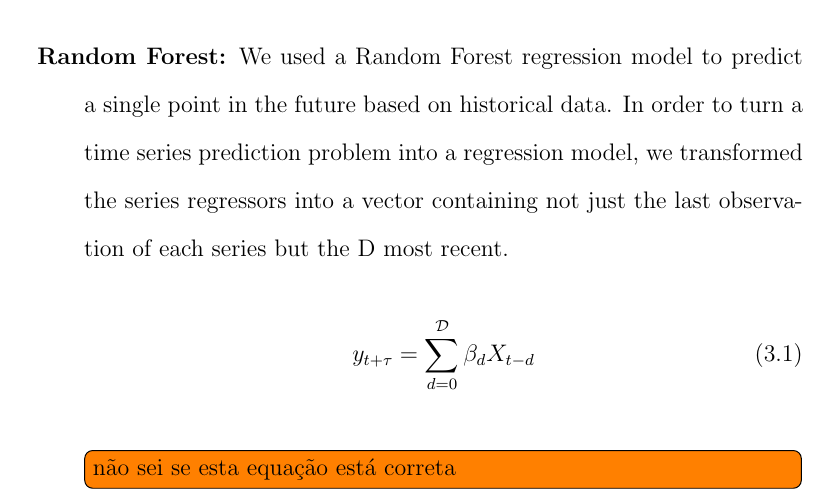
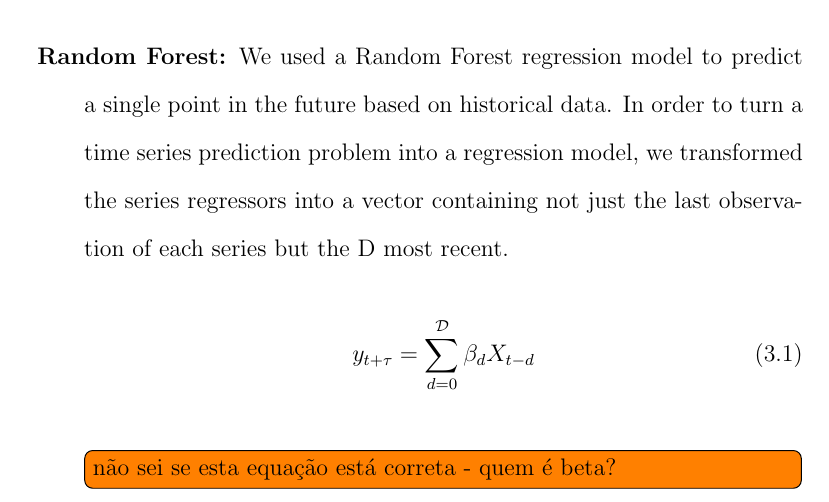
Before and after one commit to elisamussumeci/dissertacao, a LaTeX thesis (dissertation.tex): part of page 19 of 24, cut so that both start at the same text. Compiled offline with pdfLaTeX.

Commit message:
Update on Overleaf.

```diff
--- a/dissertation.tex
+++ b/dissertation.tex
@@ -277,7 +277,7 @@ We fit tree different classes of models to forecast the incidence timeseries. Fo
  \begin{equation}
 y_{t+\tau} = \sum_{d=0}^{\cal D} \beta_d X_{t-d}
 \end{equation}
-\todo[inline]{não sei se esta equação está correta}
+\todo[inline]{não sei se esta equação está correta - quem é beta?}
 $X_{t-d}$ is the vector with the values of all predictor series at time $t-d$, including $y$. The model predicts the incidence at a particular week in the future $y_{t+\tau}$, thus since we wanted to predict 4 weeks into the future, 4 separate models were fitted to data with $\tau$ varying from 1 to 4.
 \todo[inline]{colocar aqui um exemplo da feature matrix $X$}
 
```
